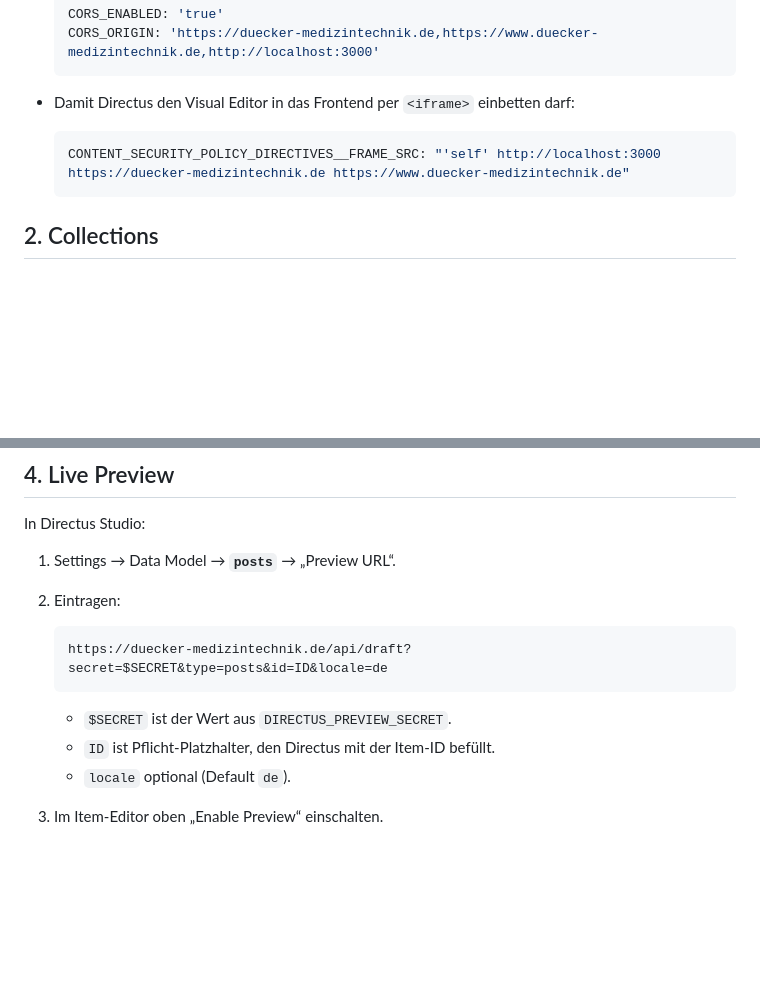
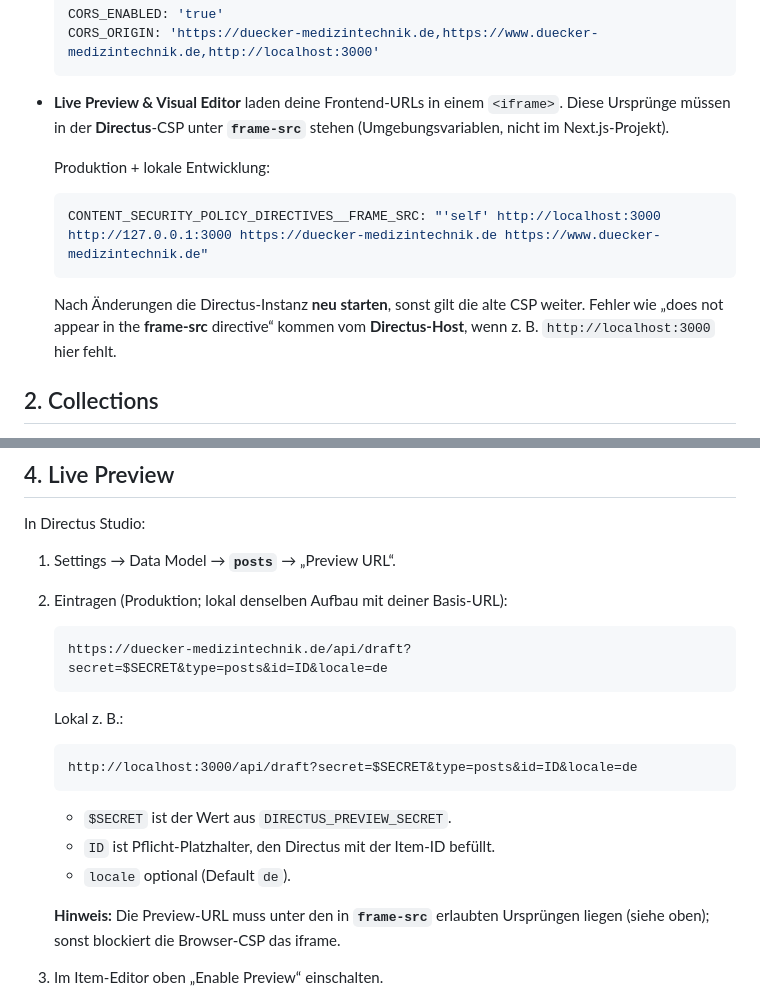
Before and after one commit to dmnktoe/duecker-medizintechnik, a Markdown page: docs/directus-setup.md, 2 parts joined by grey strips. Rendered like a GitHub page; blank space fills up the shorter version.

Commit message:
docs(directus): clarify frame-src for preview iframe and localhost

````diff
--- a/docs/directus-setup.md
+++ b/docs/directus-setup.md
@@ -23,12 +23,19 @@ Directus anlegen musst, damit das Frontend ohne Anpassungen funktioniert.
   CORS_ORIGIN: 'https://duecker-medizintechnik.de,https://www.duecker-medizintechnik.de,http://localhost:3000'
   ```
 
-- Damit Directus den Visual Editor in das Frontend per `<iframe>` einbetten
-  darf:
+- **Live Preview & Visual Editor** laden deine Frontend-URLs in einem
+  `<iframe>`. Diese Ursprünge müssen in der **Directus**-CSP unter **`frame-src`**
+  stehen (Umgebungsvariablen, nicht im Next.js-Projekt).
+
+  Produktion + lokale Entwicklung:
 
   ```yaml
-  CONTENT_SECURITY_POLICY_DIRECTIVES__FRAME_SRC: "'self' http://localhost:3000 https://duecker-medizintechnik.de https://www.duecker-medizintechnik.de"
+  CONTENT_SECURITY_POLICY_DIRECTIVES__FRAME_SRC: "'self' http://localhost:3000 http://127.0.0.1:3000 https://duecker-medizintechnik.de https://www.duecker-medizintechnik.de"
   ```
+
+  Nach Änderungen die Directus-Instanz **neu starten**, sonst gilt die alte CSP
+  weiter. Fehler wie „does not appear in the **frame-src** directive“ kommen vom
+  **Directus-Host**, wenn z. B. `http://localhost:3000` hier fehlt.
 
 ## 2. Collections
 
@@ -113,15 +120,24 @@ Drafts, damit Live Preview funktioniert.
 In Directus Studio:
 
 1. Settings → Data Model → **`posts`** → „Preview URL“.
-2. Eintragen:
+2. Eintragen (Produktion; lokal denselben Aufbau mit deiner Basis-URL):
 
    ```
    https://duecker-medizintechnik.de/api/draft?secret=$SECRET&type=posts&id=ID&locale=de
    ```
 
+   Lokal z. B.:
+
+   ```
+   http://localhost:3000/api/draft?secret=$SECRET&type=posts&id=ID&locale=de
+   ```
+
    - `$SECRET` ist der Wert aus `DIRECTUS_PREVIEW_SECRET`.
    - `ID` ist Pflicht-Platzhalter, den Directus mit der Item-ID befüllt.
    - `locale` optional (Default `de`).
+
+   **Hinweis:** Die Preview-URL muss unter den in **`frame-src`** erlaubten
+   Ursprüngen liegen (siehe oben); sonst blockiert die Browser-CSP das iframe.
 
 3. Im Item-Editor oben „Enable Preview“ einschalten.
 
````
